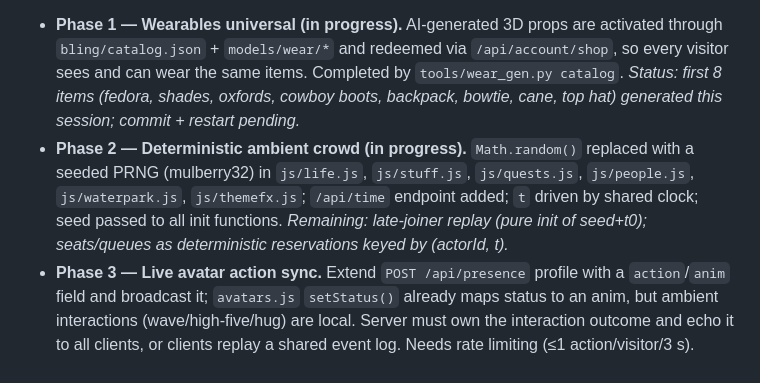
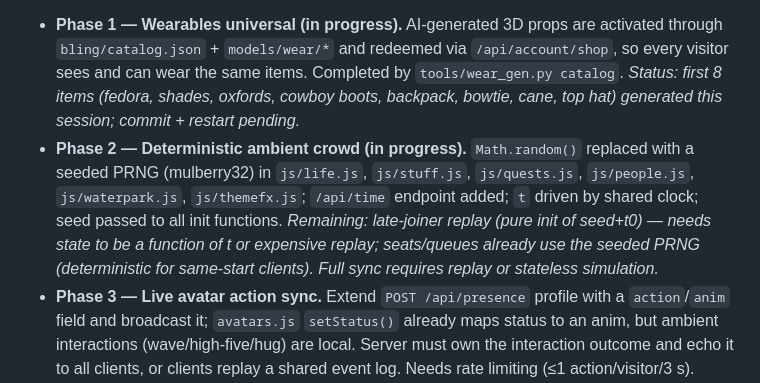
Before and after one commit to xmindpingx/foodtruck, a Markdown page: ROADMAP.md, the part around the change. GitHub-like rendering.

Commit message:
Update ROADMAP: Phase 2 (seats/queues use seeded PRNG; late-joiner replay remains)

```diff
--- a/ROADMAP.md
+++ b/ROADMAP.md
@@ -107,7 +107,7 @@ standing next to each other see different crowd behaviour.
   every visitor sees and can wear the same items. Completed by `tools/wear_gen.py catalog`.
   *Status: first 8 items (fedora, shades, oxfords, cowboy boots, backpack, bowtie, cane,
   top hat) generated this session; commit + restart pending.*
-- **Phase 2 — Deterministic ambient crowd (in progress).** `Math.random()` replaced with a seeded PRNG (mulberry32) in `js/life.js`, `js/stuff.js`, `js/quests.js`, `js/people.js`, `js/waterpark.js`, `js/themefx.js`; `/api/time` endpoint added; `t` driven by shared clock; seed passed to all init functions. *Remaining: late-joiner replay (pure init of seed+t0); seats/queues as deterministic reservations keyed by (actorId, t).*
+- **Phase 2 — Deterministic ambient crowd (in progress).** `Math.random()` replaced with a seeded PRNG (mulberry32) in `js/life.js`, `js/stuff.js`, `js/quests.js`, `js/people.js`, `js/waterpark.js`, `js/themefx.js`; `/api/time` endpoint added; `t` driven by shared clock; seed passed to all init functions. *Remaining: late-joiner replay (pure init of seed+t0) — needs state to be a function of t or expensive replay; seats/queues already use the seeded PRNG (deterministic for same-start clients). Full sync requires replay or stateless simulation.*
 - **Phase 3 — Live avatar action sync.** Extend `POST /api/presence` profile with a
   `action`/`anim` field and broadcast it; `avatars.js` `setStatus()` already maps status
   to an anim, but ambient interactions (wave/high-five/hug) are local. Server must
```
